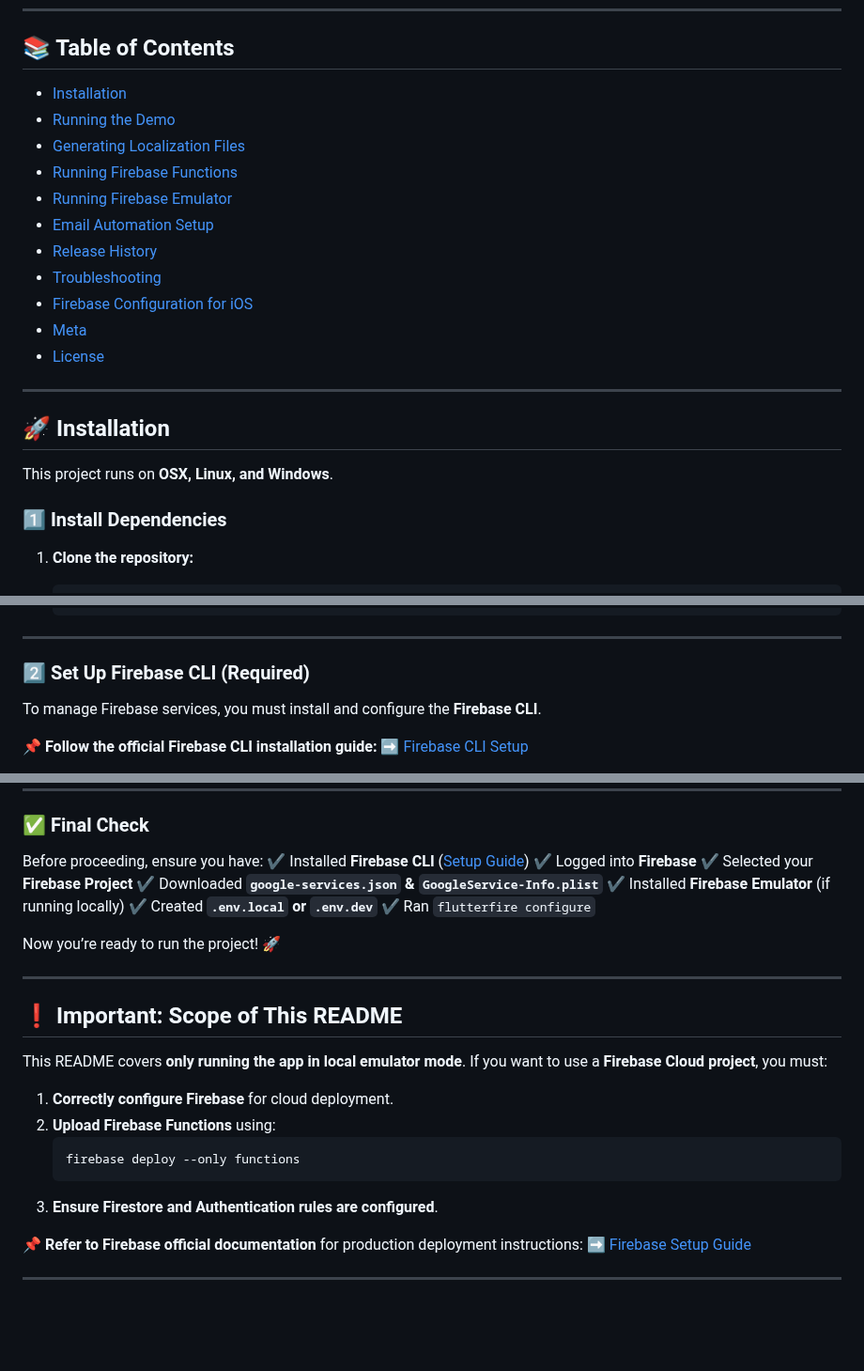
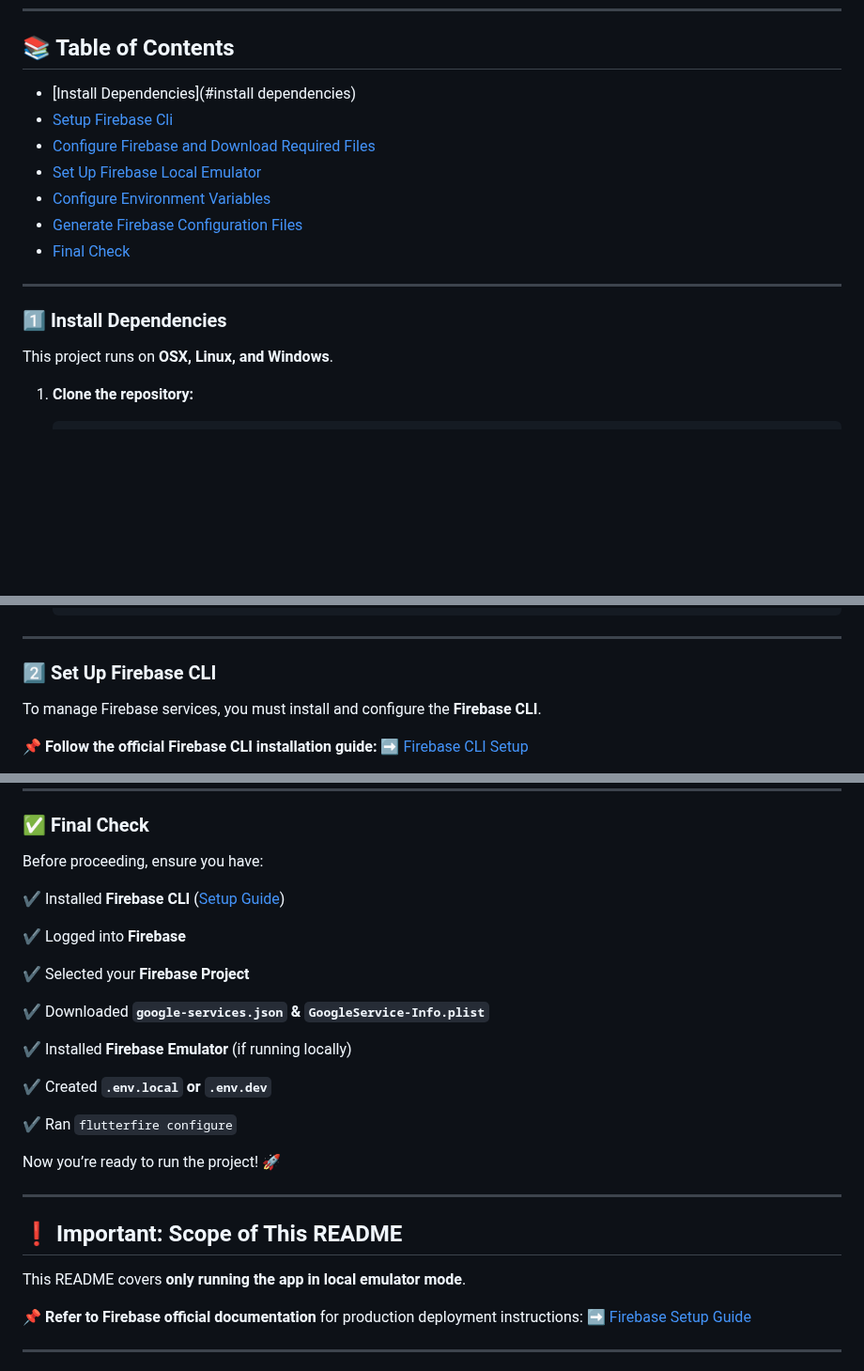
Before and after one commit to Gugunner/fullstack-app-demo, a Markdown page: README.md, 3 parts joined by grey strips. Shown at 94% size. Drawn GitHub-style; blank space fills up the shorter version.

Commit message:
Update Table of contents names

````diff
--- a/README.md
+++ b/README.md
@@ -22,25 +22,18 @@
 
 ## 📚 Table of Contents
 
-- [Installation](#installation)
-- [Running the Demo](#how-to-run-demo)
-- [Generating Localization Files](#generate-intl-files)
-- [Running Firebase Functions](#run-firebase-functions-local-api-calls)
-- [Running Firebase Emulator](#run-firebase-emulator)
-- [Email Automation Setup](#-email-automation-setup-firebase-trigger-email--sendgrid)
-- [Release History](#release-history)
-- [Troubleshooting](#troubleshooting)
-- [Firebase Configuration for iOS](#-firebase-configuration-for-ios)
-- [Meta](#meta)
-- [License](#copyrights)
+- [Install Dependencies](#install dependencies)
+- [Setup Firebase Cli](#setup-firebase-cli)
+- [Configure Firebase and Download Required Files](#configure-firebase-and-download-required-files)
+- [Set Up Firebase Local Emulator](#setup-firebase-local-emulator)
+- [Configure Environment Variables](#configure-environment-variables)
+- [Generate Firebase Configuration Files](#generate-firebase-configuration-files)
+- [Final Check](#final-check)
 
 ---
 
-## 🚀 Installation
-
+### 1️⃣ Install Dependencies
 This project runs on **OSX, Linux, and Windows**.
-
-### 1️⃣ Install Dependencies
 
 1. **Clone the repository:**
 
@@ -64,7 +57,7 @@ This project runs on **OSX, Linux, and Windows**.
 
 ---
 
-### 2️⃣ Set Up Firebase CLI (Required)
+### 2️⃣ Set Up Firebase CLI
 
 To manage Firebase services, you must install and configure the **Firebase CLI**.
 
@@ -185,12 +178,19 @@ This will create the necessary **Firebase options** files for your Flutter proje
 ### ✅ Final Check
 
 Before proceeding, ensure you have:
+
 ✔️ Installed **Firebase CLI** ([Setup Guide](https://firebase.google.com/docs/cli#setup))
+
 ✔️ Logged into **Firebase**
+
 ✔️ Selected your **Firebase Project**
+
 ✔️ Downloaded **`google-services.json` & `GoogleService-Info.plist`**
+
 ✔️ Installed **Firebase Emulator** (if running locally)
+
 ✔️ Created **`.env.local` or `.env.dev`**
+
 ✔️ Ran `flutterfire configure`
 
 Now you’re ready to run the project! 🚀
@@ -200,14 +200,6 @@ Now you’re ready to run the project! 🚀
 ## ❗ Important: Scope of This README
 
 This README covers **only running the app in local emulator mode**.
-If you want to use a **Firebase Cloud project**, you must:
-
-1. **Correctly configure Firebase** for cloud deployment.
-2. **Upload Firebase Functions** using:
-   ```sh
-   firebase deploy --only functions
-   ```
-3. **Ensure Firestore and Authentication rules are configured**.
 
 📌 **Refer to Firebase official documentation** for production deployment instructions:
 ➡️ [Firebase Setup Guide](https://firebase.google.com/docs)
````
Also changed, not shown: other parts of README.md (+1 -1 lines).
